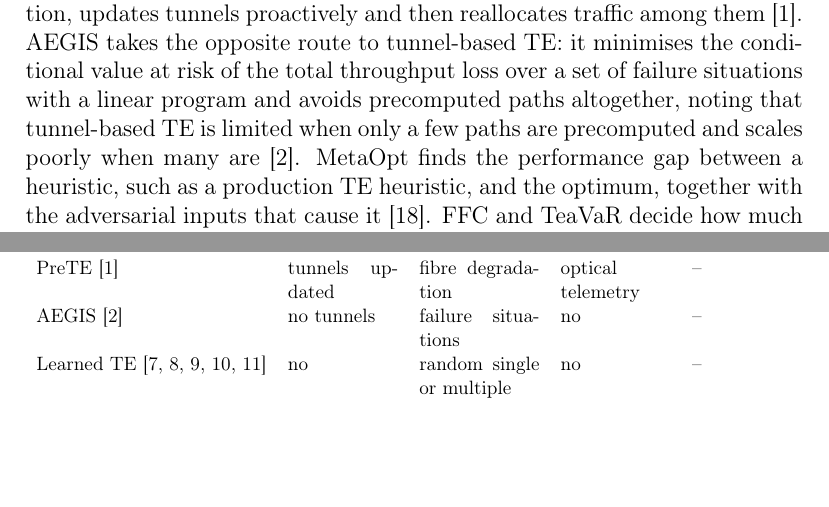
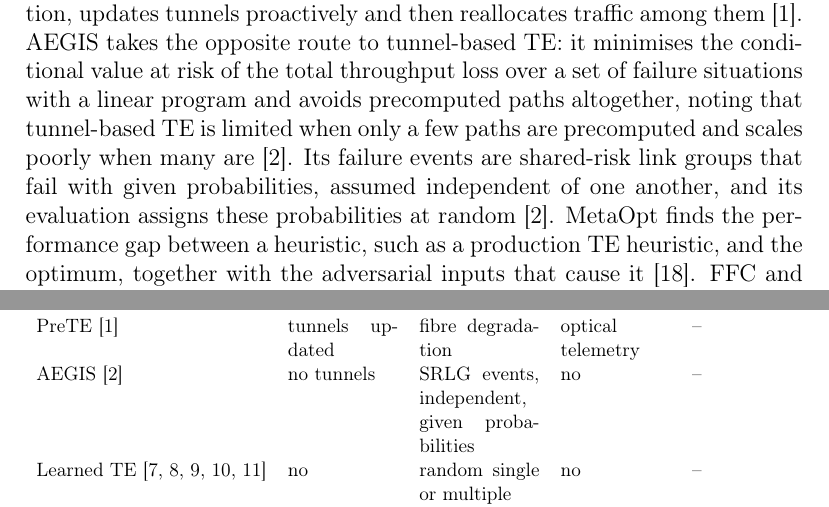
Before and after one commit to singhudaypratap/dart-disaster-aware-te, a LaTeX paper (paper/main.tex): two parts of pages 4 and 6 of 27, joined at a grey line, cut so that both start at the same text, the shorter picture padded with empty space. Compiled offline with pdfLaTeX.

Commit message:
Manuscript: AEGIS described from its full text
Co-Authored-By: Claude Opus 5.5 <noreply@anthropic.com>
Claude-Session: https://claude.ai/code/session_01XhEzV5HiWKfeKcZ8rJ1eyg

```diff
--- a/paper/main.tex
+++ b/paper/main.tex
@@ -64,7 +64,7 @@ We use the word ``learned'' in a narrow sense. DART estimates which tunnels fail
 \label{sec:related}
 
 \paragraph{Traffic engineering under failures}
-Forward fault correction (FFC) spreads traffic so that freedom from congestion is guaranteed under any combination of up to $k$ faults, such as link failures \cite{ffc14}. TeaVaR borrows from financial risk theory: it builds a probabilistic failure model from empirical data and maximises the bandwidth allocated to users subject to an operator-specified availability target \cite{teavar19}. PreTE predicts fibre cuts from optical-layer degradation, updates tunnels proactively and then reallocates traffic among them \cite{prete25}. AEGIS takes the opposite route to tunnel-based TE: it minimises the conditional value at risk of the total throughput loss over a set of failure situations with a linear program and avoids precomputed paths altogether, noting that tunnel-based TE is limited when only a few paths are precomputed and scales poorly when many are \cite{aegis26}. MetaOpt finds the performance gap between a heuristic, such as a production TE heuristic, and the optimum, together with the adversarial inputs that cause it \cite{metaopt24}. FFC and TeaVaR decide how much traffic to place on tunnels, PreTE also updates tunnels from predicted fibre cuts, and AEGIS avoids tunnels altogether. DART stays within tunnel-based TE and addresses the choice of which few tunnels exist, using hazard archives rather than per-element failure probabilities.
+Forward fault correction (FFC) spreads traffic so that freedom from congestion is guaranteed under any combination of up to $k$ faults, such as link failures \cite{ffc14}. TeaVaR borrows from financial risk theory: it builds a probabilistic failure model from empirical data and maximises the bandwidth allocated to users subject to an operator-specified availability target \cite{teavar19}. PreTE predicts fibre cuts from optical-layer degradation, updates tunnels proactively and then reallocates traffic among them \cite{prete25}. AEGIS takes the opposite route to tunnel-based TE: it minimises the conditional value at risk of the total throughput loss over a set of failure situations with a linear program and avoids precomputed paths altogether, noting that tunnel-based TE is limited when only a few paths are precomputed and scales poorly when many are \cite{aegis26}. Its failure events are shared-risk link groups that fail with given probabilities, assumed independent of one another, and its evaluation assigns these probabilities at random \cite{aegis26}. MetaOpt finds the performance gap between a heuristic, such as a production TE heuristic, and the optimum, together with the adversarial inputs that cause it \cite{metaopt24}. FFC and TeaVaR decide how much traffic to place on tunnels, PreTE also updates tunnels from predicted fibre cuts, and AEGIS avoids tunnels altogether. DART stays within tunnel-based TE and addresses the choice of which few tunnels exist, using hazard archives rather than per-element failure probabilities.
 
 \paragraph{Learned traffic engineering}
 DOTE learns TE configurations directly from historical demands \cite{dote23}. Teal combines a graph neural network with multi-agent reinforcement learning to accelerate TE optimisation in large wide-area networks \cite{teal23}. HARP \cite{harp24} and Geminet \cite{geminet26} target topologies that change, for example after link failures, and FIGRET makes TE robust to traffic bursts \cite{figret24}. PathGNN targets distributed TE, where each router chooses routes without a complete global view: it represents paths and the links they share as a bipartite graph, is trained by supervised learning on optimal routing strategies, and exchanges GNN messages among routers to make local routing decisions. On four real topologies its authors report at least 24.4\% better load balancing than distributed TE baselines, with lower end-to-end delay, under dynamic traffic and up to 35.3\% better performance under multiple link failures \cite{pathgnn25}. Other work applies multi-agent reinforcement learning with teacher--student distillation to QoS routing with link failures \cite{dts25}, or adversarial reinforcement learning to routing in space--air--ground networks \cite{rarl26}. Work on interpretability converts learned networking policies into decision trees \cite{metis20}, explains TE models with explainable-AI tools \cite{clearnet25}, or triages routing incidents from active measurements \cite{vasileva26}. To our knowledge, none of these evaluates path choice against real hazard footprints held out by time.
@@ -89,7 +89,7 @@ Work & Decides tunnel set & Correlated failures & Real hazard footprints & Held
 FFC \cite{ffc14} & no & $k$ arbitrary & no & -- \\
 TeaVaR \cite{teavar19} & no & empirical failure model & no & -- \\
 PreTE \cite{prete25} & tunnels updated & fibre degradation & optical telemetry & -- \\
-AEGIS \cite{aegis26} & no tunnels & failure situations & no & -- \\
+AEGIS \cite{aegis26} & no tunnels & SRLG events, independent, given probabilities & no & -- \\
 Learned TE \cite{dote23,teal23,harp24,geminet26,pathgnn25} & no & random single or multiple & no & -- \\
 Geodiverse protection \cite{giraosilva20} & yes & shared-risk groups & no & -- \\
 Geographic failure models \cite{neumayer11,agarwal13} & analysis & geometric & no & -- \\
```
Also changed, not shown: paper/citation_audit.md (+1 -0 lines), paper/main.pdf.
